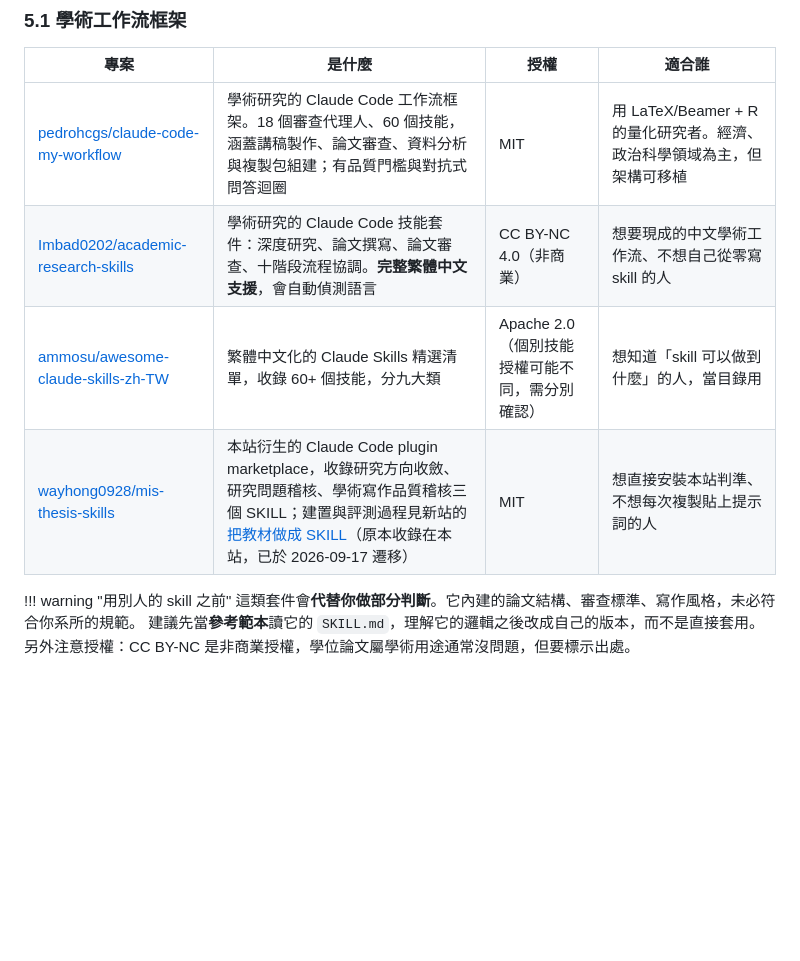
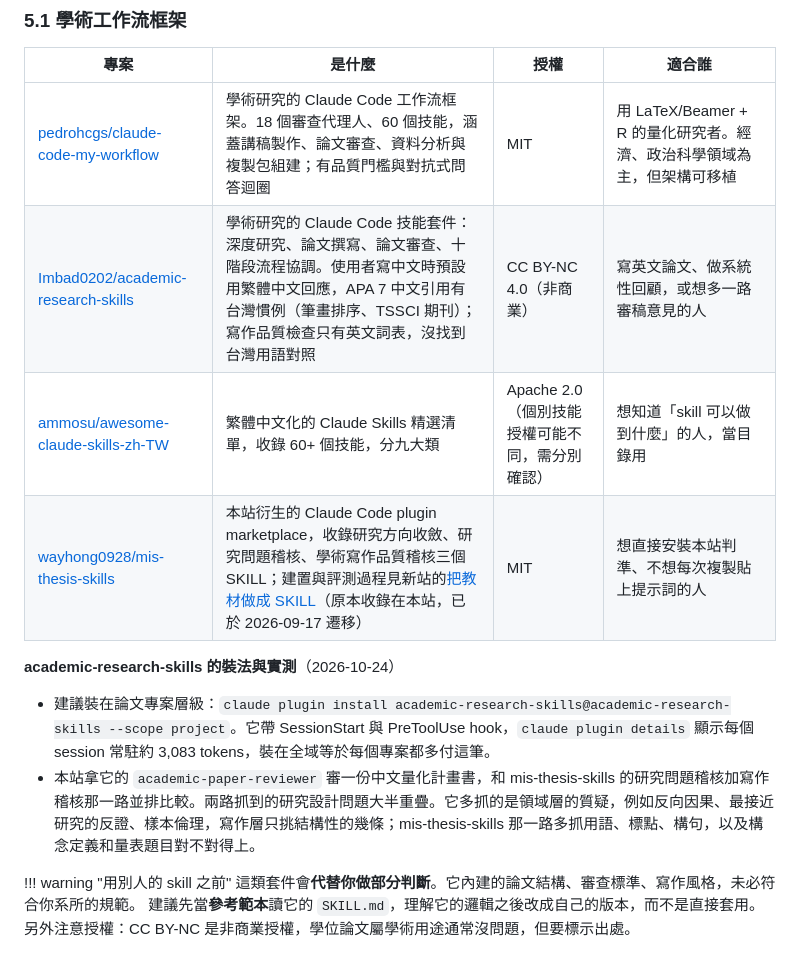
Before and after one commit to wayhong0928/mis-thesis-guide, a Markdown page: docs/sources.md, the part around the change. Drawn GitHub-style; blank space fills up the shorter version.

Commit message:
sources：ARS 列改準中文支援範圍，補裝法與審稿實測
Co-Authored-By: Claude Opus 5.5 (1M context) <noreply@anthropic.com>

```diff
--- a/docs/sources.md
+++ b/docs/sources.md
@@ -160,9 +160,14 @@
 | 專案 | 是什麼 | 授權 | 適合誰 |
 |---|---|---|---|
 | [pedrohcgs/claude-code-my-workflow](https://github.com/pedrohcgs/claude-code-my-workflow) | 學術研究的 Claude Code 工作流框架。18 個審查代理人、60 個技能，涵蓋講稿製作、論文審查、資料分析與複製包組建；有品質門檻與對抗式問答迴圈 | MIT | 用 LaTeX/Beamer + R 的量化研究者。經濟、政治科學領域為主，但架構可移植 |
-| [Imbad0202/academic-research-skills](https://github.com/Imbad0202/academic-research-skills) | 學術研究的 Claude Code 技能套件：深度研究、論文撰寫、論文審查、十階段流程協調。**完整繁體中文支援**，會自動偵測語言 | CC BY-NC 4.0（非商業） | 想要現成的中文學術工作流、不想自己從零寫 skill 的人 |
+| [Imbad0202/academic-research-skills](https://github.com/Imbad0202/academic-research-skills) | 學術研究的 Claude Code 技能套件：深度研究、論文撰寫、論文審查、十階段流程協調。使用者寫中文時預設用繁體中文回應，APA 7 中文引用有台灣慣例（筆畫排序、TSSCI 期刊）；寫作品質檢查只有英文詞表，沒找到台灣用語對照 | CC BY-NC 4.0（非商業） | 寫英文論文、做系統性回顧，或想多一路審稿意見的人 |
 | [ammosu/awesome-claude-skills-zh-TW](https://github.com/ammosu/awesome-claude-skills-zh-TW) | 繁體中文化的 Claude Skills 精選清單，收錄 60+ 個技能，分九大類 | Apache 2.0（個別技能授權可能不同，需分別確認） | 想知道「skill 可以做到什麼」的人，當目錄用 |
 | [wayhong0928/mis-thesis-skills](https://github.com/wayhong0928/mis-thesis-skills) | 本站衍生的 Claude Code plugin marketplace，收錄研究方向收斂、研究問題稽核、學術寫作品質稽核三個 SKILL；建置與評測過程見新站的[把教材做成 SKILL](https://wayhong0928.github.io/ai-agent-notes/pages/skill-build.html)（原本收錄在本站，已於 2026-09-17 遷移） | MIT | 想直接安裝本站判準、不想每次複製貼上提示詞的人 |
+
+**academic-research-skills 的裝法與實測**（2026-10-24）
+
+- 建議裝在論文專案層級：`claude plugin install academic-research-skills@academic-research-skills --scope project`。它帶 SessionStart 與 PreToolUse hook，`claude plugin details` 顯示每個 session 常駐約 3,083 tokens，裝在全域等於每個專案都多付這筆。
+- 本站拿它的 `academic-paper-reviewer` 審一份中文量化計畫書，和 mis-thesis-skills 的研究問題稽核加寫作稽核那一路並排比較。兩路抓到的研究設計問題大半重疊。它多抓的是領域層的質疑，例如反向因果、最接近研究的反證、樣本倫理，寫作層只挑結構性的幾條；mis-thesis-skills 那一路多抓用語、標點、構句，以及構念定義和量表題目對不對得上。
 
 !!! warning "用別人的 skill 之前"
     這類套件會**代替你做部分判斷**。它內建的論文結構、審查標準、寫作風格，未必符合你系所的規範。
```
